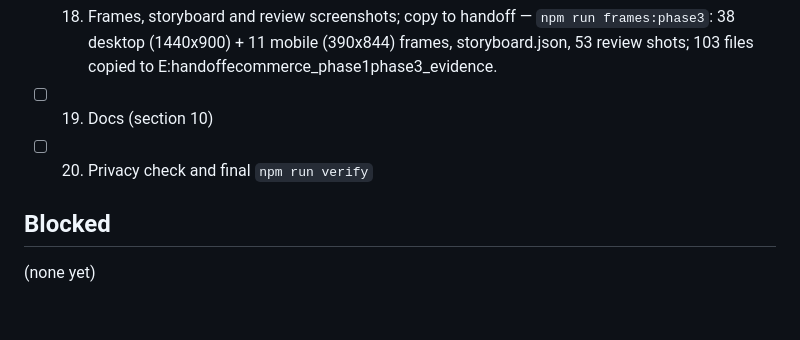
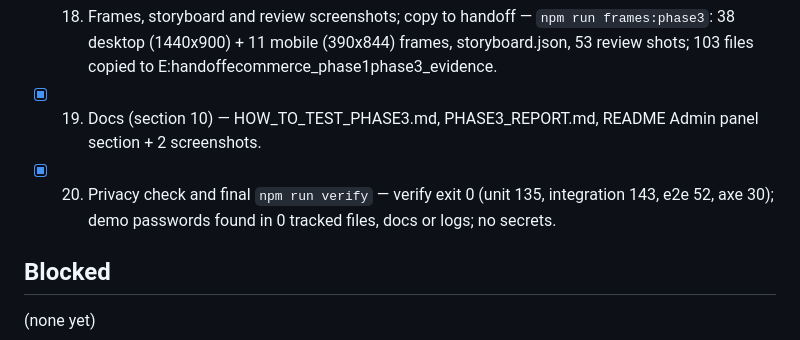
Before and after one commit to AhmedAlaaEl-Din/ecommerce_store, a Markdown page: docs/PROGRESS_PHASE3.md, the part around the change. Rendered like a GitHub page; blank space fills up the shorter version.

```diff
--- a/docs/PROGRESS_PHASE3.md
+++ b/docs/PROGRESS_PHASE3.md
@@ -21,8 +21,8 @@ Branch: `phase-3` (from `main`, which already contains `phase-2`). Evidence hand
 - [x] 16. CHECKPOINT: security review subagent, then fixes — 0 critical/high, 4 medium, 8 low, 3 info (docs/reviews/phase3-security-review.md); fixed M1, L2, L3, L6b; rest rejected or deferred with reasons in the file.
 - [x] 17. CHECKPOINT: design review subagent, then fixes — 10 problems + notes (docs/reviews/phase3-design-review.md); reviewer saw only 18 of 51 shots; no UI changes, dispositions (deferred as known issues, one claim rejected as wrong) listed in the file.
 - [x] 18. Frames, storyboard and review screenshots; copy to handoff — `npm run frames:phase3`: 38 desktop (1440x900) + 11 mobile (390x844) frames, storyboard.json, 53 review shots; 103 files copied to E:handoffecommerce_phase1phase3_evidence.
-- [ ] 19. Docs (section 10)
-- [ ] 20. Privacy check and final `npm run verify`
+- [x] 19. Docs (section 10) — HOW_TO_TEST_PHASE3.md, PHASE3_REPORT.md, README Admin panel section + 2 screenshots.
+- [x] 20. Privacy check and final `npm run verify` — verify exit 0 (unit 135, integration 143, e2e 52, axe 30); demo passwords found in 0 tracked files, docs or logs; no secrets.
 
 ## Blocked
 
```
Also changed, not shown: README.md (+27 -1 lines), docs/HOW_TO_TEST_PHASE3.md (added, +72 -0 lines), docs/PHASE3_REPORT.md (added, +84 -0 lines), docs/images/admin-dashboard-desktop.png (added), docs/images/admin-order-mobile.png (added).
